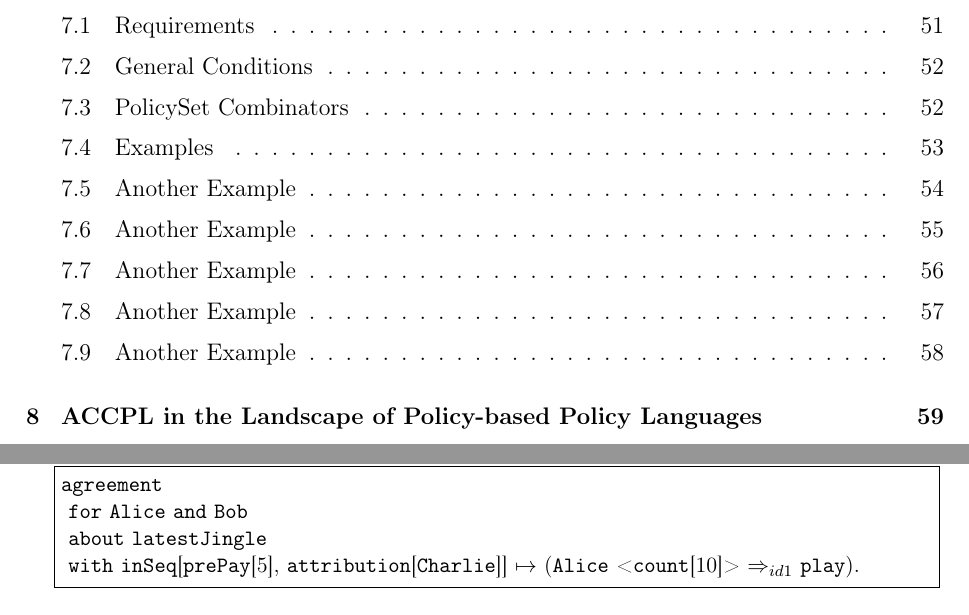
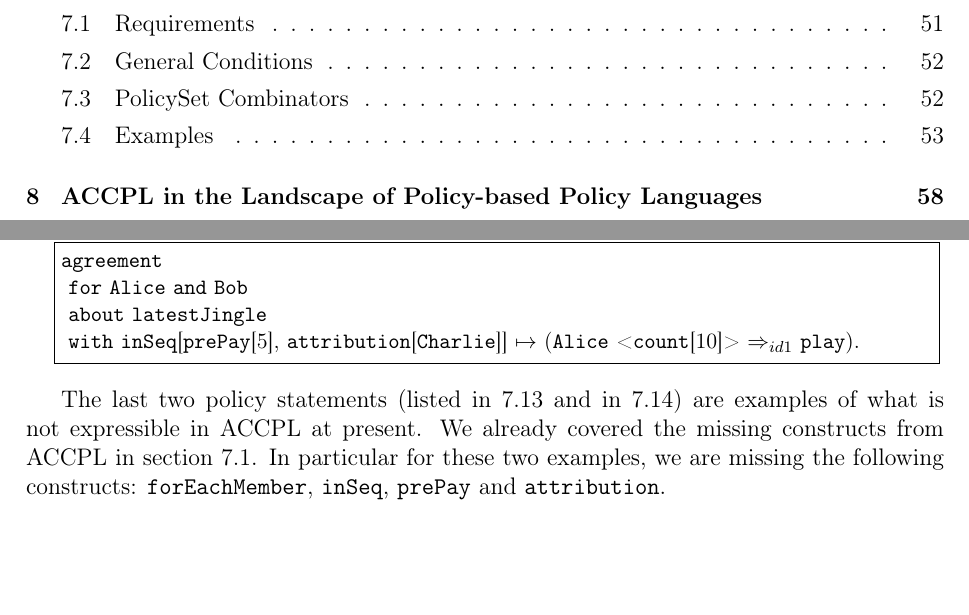
Before and after one commit to bsistany/phd-thesis, a LaTeX thesis (uottawa-thesis.tex, which reads parts/expressive.tex): two parts of pages 6 and 68 of 90 before the commit and two parts of pages 6 and 67 of 89 after it, joined at a grey line, cut so that both start at the same text, the shorter picture padded with empty space. The pictures show the PDF file uottawa-thesis.pdf that the author committed with the source.

Commit message:
more clean up on examples

```diff
--- a/parts/expressive.tex
+++ b/parts/expressive.tex
@@ -290,3 +289,5 @@ agreement
 
 \end{lstlisting}
 \end{minipage}
+
+The last two policy statements (listed in~\ref{lst:pucellatwofiveexampleAST} and in~\ref{lst:pucellatwosixexampleAST}) are examples of what is not expressible in \ac{ACCPL} at present. We already covered the missing constructs from \ac{ACCPL} in section~\ref{sec:missingreqs}. In particular for these two examples, we are missing the following constructs: \syn{forEachMember}, \syn{inSeq}, \syn{prePay} and \syn{attribution}.
```
Also changed, not shown: parts/examples.tex (+2 -1 lines), uottawa-thesis.pdf, parts/expressive.tex (1 more changed lines).
